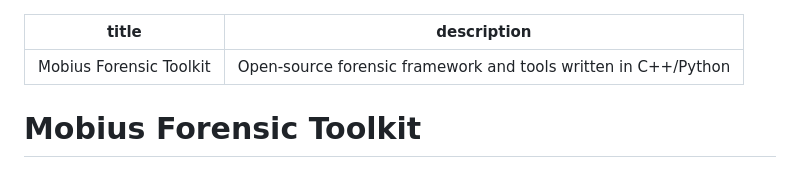
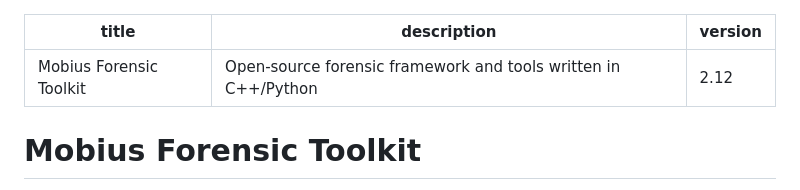
Before and after one commit to eduardoaguiar-oss/mobiusft, a Markdown page: README.md, the part around the change. GitHub-like rendering.

```diff
--- a/README.md
+++ b/README.md
@@ -1,6 +1,7 @@
 ---
 title: Mobius Forensic Toolkit
 description: "Open-source forensic framework and tools written in C++/Python"
+version: 2.12
 ---
 
 # Mobius Forensic Toolkit
```
